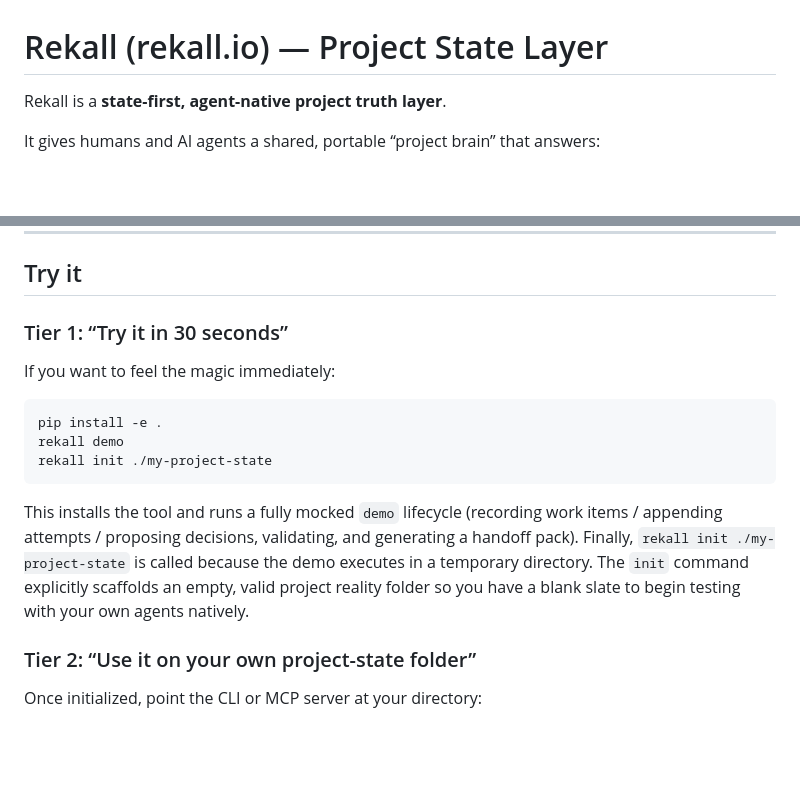
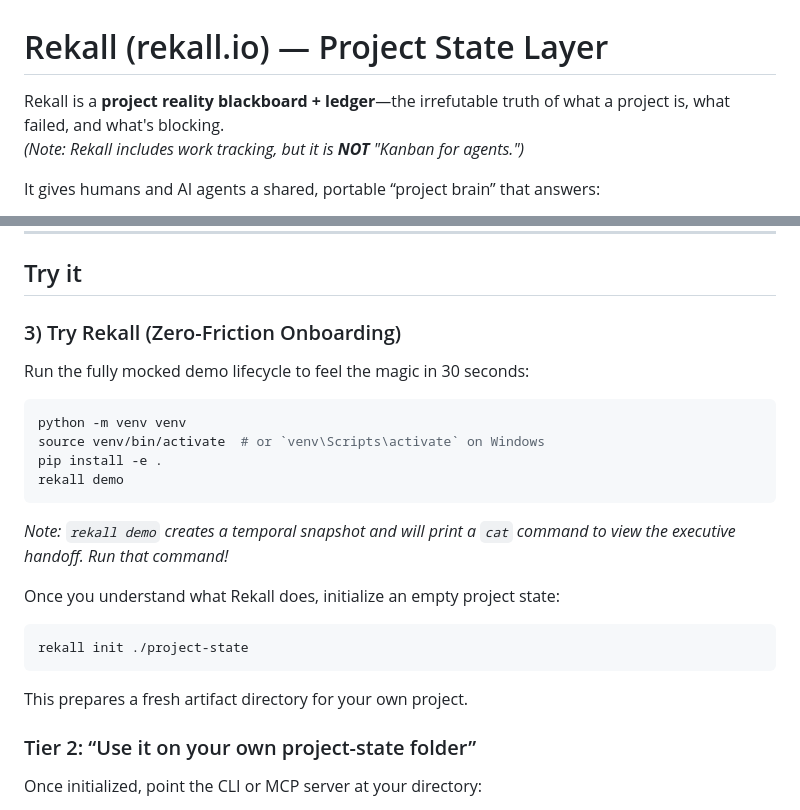
Before and after one commit to tyreamer/rekall, a Markdown page: README.md, 2 parts joined by grey strips. Drawn GitHub-style; blank space fills up the shorter version.

````diff
--- a/README.md
+++ b/README.md
@@ -1,6 +1,7 @@
 # Rekall (rekall.io) — Project State Layer
 
-Rekall is a **state-first, agent-native project truth layer**.
+Rekall is a **project reality blackboard + ledger**—the irrefutable truth of what a project is, what failed, and what's blocking.
+*(Note: Rekall includes work tracking, but it is **NOT** "Kanban for agents.")*
 
 It gives humans and AI agents a shared, portable “project brain” that answers:
 - What is this project?
@@ -15,15 +16,21 @@ Rekall **does not replace** Jira/Notion/GitHub/Slack/Figma. It **links out** to
 
 ## Try it
 
-### Tier 1: “Try it in 30 seconds”
-If you want to feel the magic immediately:
+### 3) Try Rekall (Zero-Friction Onboarding)
+Run the fully mocked demo lifecycle to feel the magic in 30 seconds:
 ```bash
+python -m venv venv
+source venv/bin/activate  # or `venv\Scripts\activate` on Windows
 pip install -e .
 rekall demo
-rekall init ./my-project-state
 ```
-This installs the tool and runs a fully mocked `demo` lifecycle (recording work items / appending attempts / proposing decisions, validating, and generating a handoff pack).
-Finally, `rekall init ./my-project-state` is called because the demo executes in a temporary directory. The `init` command explicitly scaffolds an empty, valid project reality folder so you have a blank slate to begin testing with your own agents natively.
+*Note: `rekall demo` creates a temporal snapshot and will print a `cat` command to view the executive handoff. Run that command!*
+
+Once you understand what Rekall does, initialize an empty project state:
+```bash
+rekall init ./project-state
+```
+This prepares a fresh artifact directory for your own project.
 
 ### Tier 2: “Use it on your own project-state folder”
 Once initialized, point the CLI or MCP server at your directory:
````
